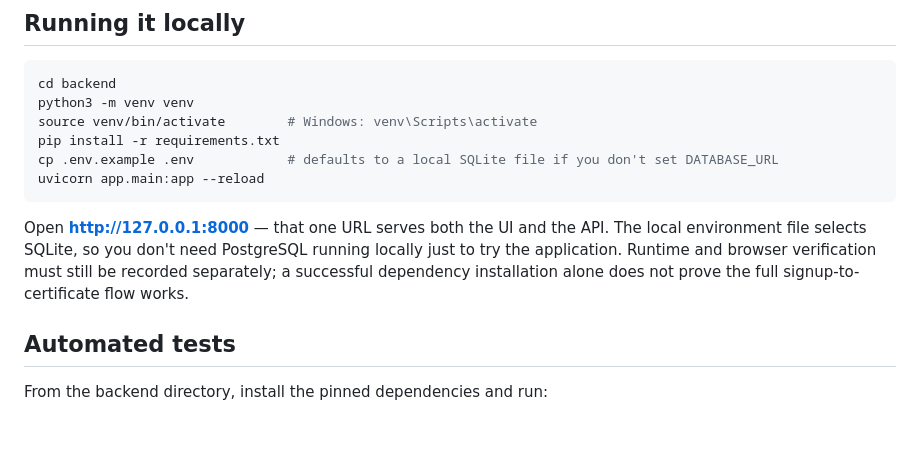
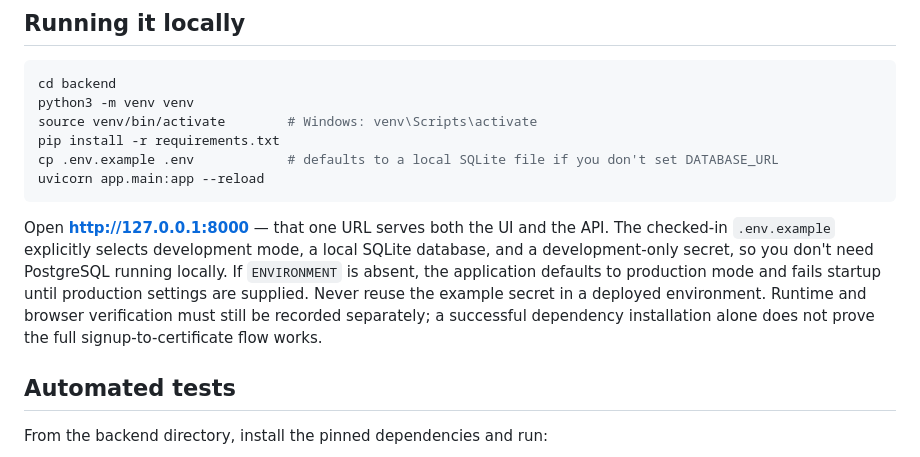
Before and after one commit to Jireh7521/PyBasics, a Markdown page: pybasics-fullstack/README.md, the part around the change. Rendered like a GitHub page; blank space fills up the shorter version.

Commit message:
docs: explain fail-closed default environment

````diff
--- a/pybasics-fullstack/README.md
+++ b/pybasics-fullstack/README.md
@@ -140,7 +140,7 @@ uvicorn app.main:app --reload
 ```
 
 Open **http://127.0.0.1:8000** — that one URL serves both the UI and the API.
-The local environment file selects SQLite, so you don't need PostgreSQL running locally just to try the application. Runtime and browser verification must still be recorded separately; a successful dependency installation alone does not prove the full signup-to-certificate flow works.
+The checked-in `.env.example` explicitly selects development mode, a local SQLite database, and a development-only secret, so you don't need PostgreSQL running locally. If `ENVIRONMENT` is absent, the application defaults to production mode and fails startup until production settings are supplied. Never reuse the example secret in a deployed environment. Runtime and browser verification must still be recorded separately; a successful dependency installation alone does not prove the full signup-to-certificate flow works.
 
 ## Automated tests
 
````
